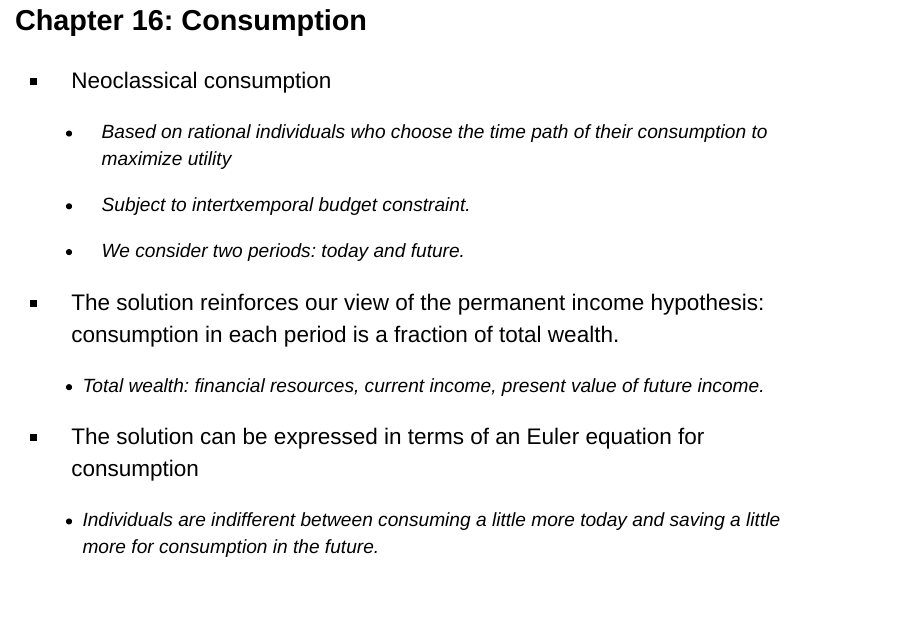
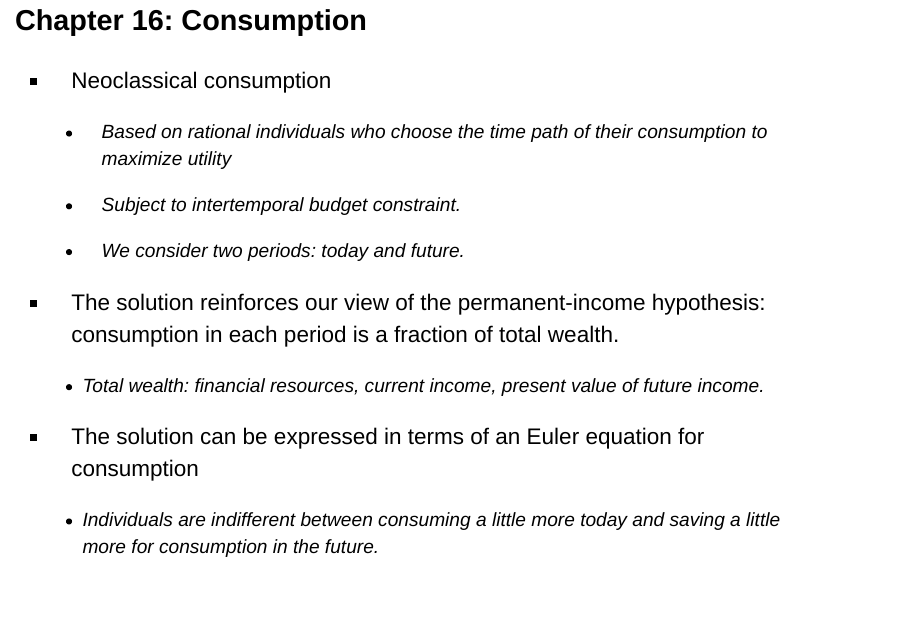
Before and after one commit to payseur/scott.github.io, a Quarto document (classes/econ_5120/11_lecture/index.qmd): page 4 of 58. Rendered offline with R 4.5, knitr and Pandoc in place of Quarto, with nearby package versions; drawn as Slidy slides in place of the format the file asks for; some code elsewhere in the file could not run offline.

Commit message:
preclass

```diff
--- a/classes/econ_5120/11_lecture/index.qmd
+++ b/classes/econ_5120/11_lecture/index.qmd
@@ -64,11 +64,11 @@ fredr_set_key(fred_key)
 
     -   Based on rational individuals who choose the time path of their consumption to maximize utility
 
-    -   Subject to intertxemporal budget constraint.
+    -   Subject to intertemporal budget constraint.
 
     -   We consider two periods: today and future.
 
--   The solution reinforces our view of the permanent income hypothesis: consumption in each period is a fraction of total wealth.
+-   The solution reinforces our view of the permanent-income hypothesis: consumption in each period is a fraction of total wealth.
 
     -   Total wealth: financial resources, current income, present value of future income.
 
```
Also changed, not shown: classes/econ_5120/11_lecture/index.html.
